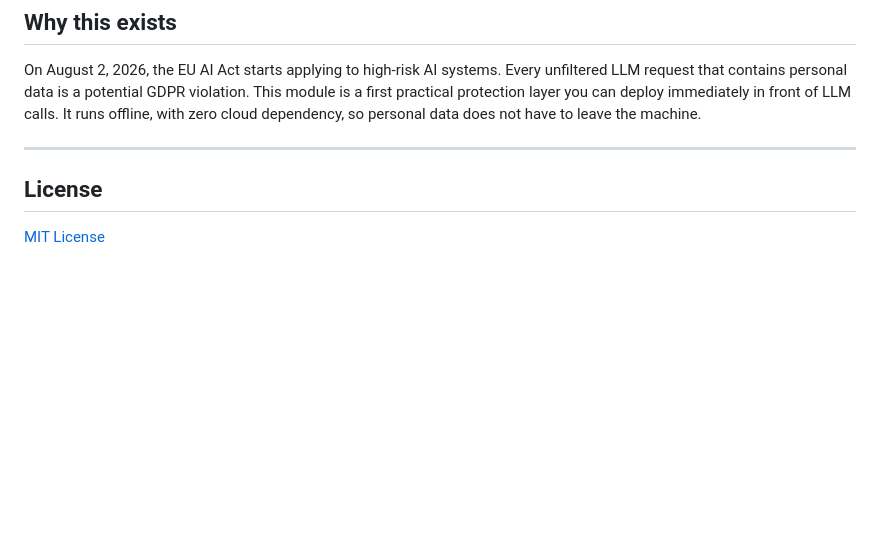
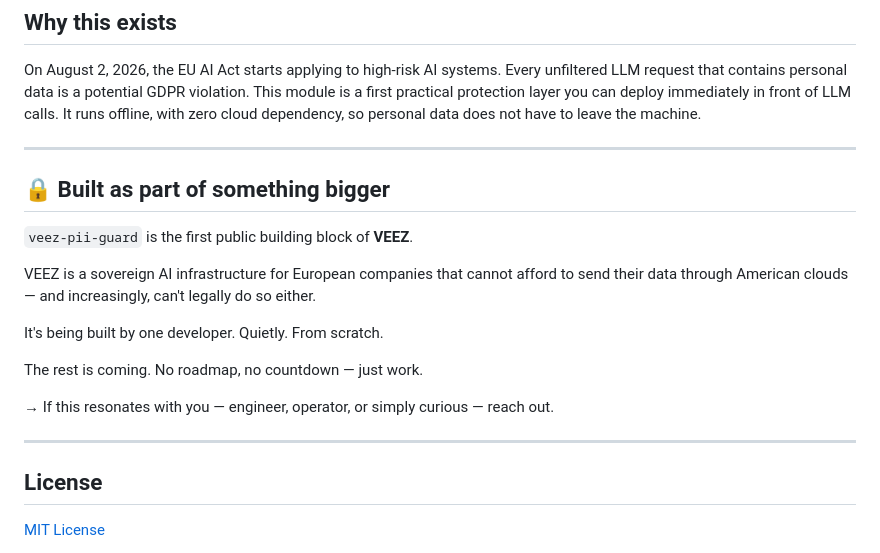
Before and after one commit to adminveez/Veez-pii-guard, a Markdown page: README.md, the part around the change. Rendered like a GitHub page; blank space fills up the shorter version.

Commit message:
docs(readme): add 'Built as part of something bigger' teaser section

```diff
--- a/README.md
+++ b/README.md
@@ -190,6 +190,20 @@ It runs offline, with zero cloud dependency, so personal data does not have to l
 
 ---
 
+## 🔒 Built as part of something bigger
+
+`veez-pii-guard` is the first public building block of **VEEZ**.
+
+VEEZ is a sovereign AI infrastructure for European companies that cannot afford to send their data through American clouds — and increasingly, can't legally do so either.
+
+It's being built by one developer. Quietly. From scratch.
+
+The rest is coming. No roadmap, no countdown — just work.
+
+→ If this resonates with you — engineer, operator, or simply curious — reach out.
+
+---
+
 ## License
 
 [MIT License](LICENSE)
```
